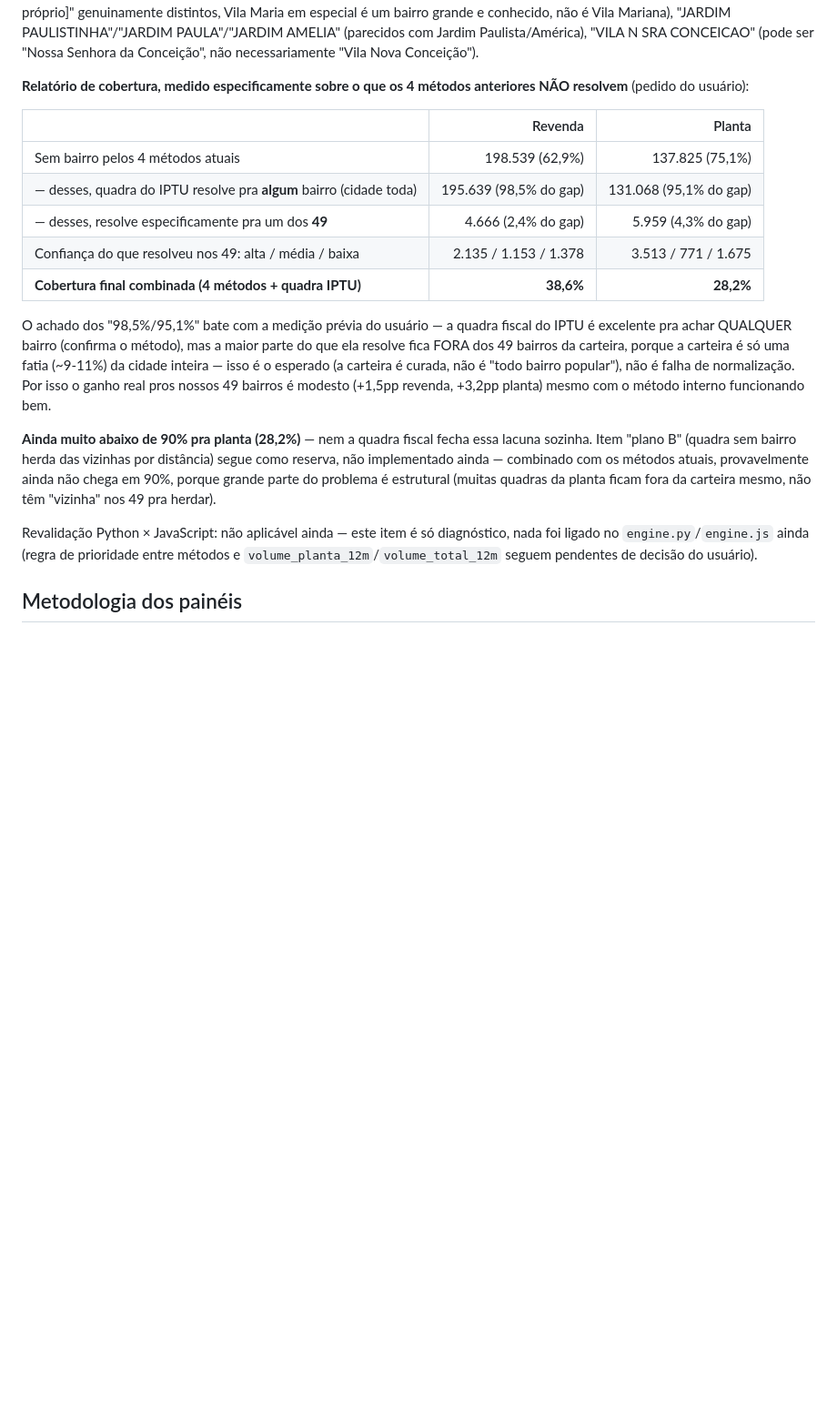
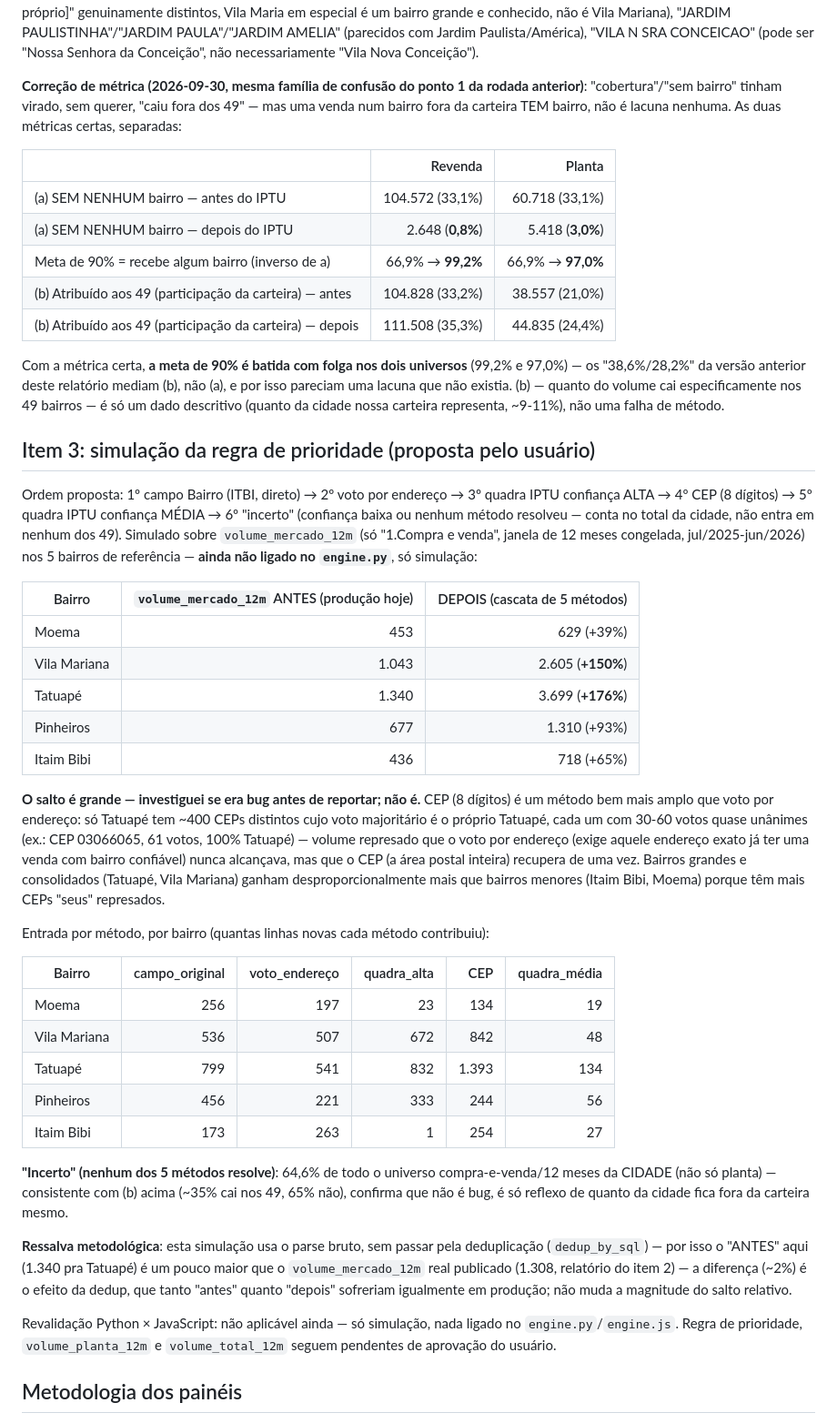
Before and after one commit to comercial501/dashboard-imoveis-sp, a Markdown page: README.md, the part around the change. Shown at 91% size. GitHub-like rendering; blank space fills up the shorter version.

Commit message:
docs: corrige métrica de cobertura (item 3) + simulação da regra de prioridade
Achado do usuário: "cobertura"/"sem bairro" estavam medindo "fora dos
49", não "sem bairro nenhum" -- uma venda fora da carteira TEM bairro,
não é lacuna. Métrica corrigida: sem-bairro-nenhum cai de 33,1% pra
0,8%/3,0% (revenda/planta) depois do IPTU -- meta de 90% batida com
folga nos dois (99,2%/97,0%). "Atribuído aos 49" vira métrica descritiva
separada (participação da carteira, ~9-11% da cidade), não mais
apresentada como "cobertura".

Simulação da regra de prioridade proposta (campo original -> voto
endereço -> quadra IPTU alta -> CEP -> quadra IPTU média -> incerto),
sobre volume_mercado_12m dos 5 bairros de referência -- NADA ligado no
engine.py ainda, só simulação. Salto grande e real (não bug, investigado
e explicado): CEP recupera volume represado que voto por endereço nunca
alcançava (Tatuapé tem ~400 CEPs quase unânimes represados). Entrada por
método e taxa de "incerto" (64,6% da cidade, consistente com participação
de ~35% nos 49) documentadas.

Co-Authored-By: Claude Sonnet 5 <noreply@anthropic.com>

```diff
--- a/README.md
+++ b/README.md
@@ -812,37 +812,81 @@ Maria em especial é um bairro grande e conhecido, não é Vila Mariana),
 Jardim Paulista/América), "VILA N SRA CONCEICAO" (pode ser "Nossa
 Senhora da Conceição", não necessariamente "Vila Nova Conceição").
 
-**Relatório de cobertura, medido especificamente sobre o que os 4
-métodos anteriores NÃO resolvem** (pedido do usuário):
+**Correção de métrica (2026-09-30, mesma família de confusão do ponto 1
+da rodada anterior)**: "cobertura"/"sem bairro" tinham virado, sem querer,
+"caiu fora dos 49" — mas uma venda num bairro fora da carteira TEM
+bairro, não é lacuna nenhuma. As duas métricas certas, separadas:
 
 | | Revenda | Planta |
 |---|---:|---:|
-| Sem bairro pelos 4 métodos atuais | 198.539 (62,9%) | 137.825 (75,1%) |
-| — desses, quadra do IPTU resolve pra **algum** bairro (cidade toda) | 195.639 (98,5% do gap) | 131.068 (95,1% do gap) |
-| — desses, resolve especificamente pra um dos **49** | 4.666 (2,4% do gap) | 5.959 (4,3% do gap) |
-| Confiança do que resolveu nos 49: alta / média / baixa | 2.135 / 1.153 / 1.378 | 3.513 / 771 / 1.675 |
-| **Cobertura final combinada (4 métodos + quadra IPTU)** | **38,6%** | **28,2%** |
+| (a) SEM NENHUM bairro — antes do IPTU | 104.572 (33,1%) | 60.718 (33,1%) |
+| (a) SEM NENHUM bairro — depois do IPTU | 2.648 (**0,8%**) | 5.418 (**3,0%**) |
+| Meta de 90% = recebe algum bairro (inverso de a) | 66,9% → **99,2%** | 66,9% → **97,0%** |
+| (b) Atribuído aos 49 (participação da carteira) — antes | 104.828 (33,2%) | 38.557 (21,0%) |
+| (b) Atribuído aos 49 (participação da carteira) — depois | 111.508 (35,3%) | 44.835 (24,4%) |
 
-O achado dos "98,5%/95,1%" bate com a medição prévia do usuário — a
-quadra fiscal do IPTU é excelente pra achar QUALQUER bairro (confirma o
-método), mas a maior parte do que ela resolve fica FORA dos 49 bairros da
-carteira, porque a carteira é só uma fatia (~9-11%) da cidade inteira —
-isso é o esperado (a carteira é curada, não é "todo bairro popular"), não
-é falha de normalização. Por isso o ganho real pros nossos 49 bairros é
-modesto (+1,5pp revenda, +3,2pp planta) mesmo com o método interno
-funcionando bem.
+Com a métrica certa, **a meta de 90% é batida com folga nos dois
+universos** (99,2% e 97,0%) — os "38,6%/28,2%" da versão anterior deste
+relatório mediam (b), não (a), e por isso pareciam uma lacuna que não
+existia. (b) — quanto do volume cai especificamente nos 49 bairros — é
+só um dado descritivo (quanto da cidade nossa carteira representa,
+~9-11%), não uma falha de método.
 
-**Ainda muito abaixo de 90% pra planta (28,2%)** — nem a quadra fiscal
-fecha essa lacuna sozinha. Item "plano B" (quadra sem bairro herda das
-vizinhas por distância) segue como reserva, não implementado ainda —
-combinado com os métodos atuais, provavelmente ainda não chega em 90%,
-porque grande parte do problema é estrutural (muitas quadras da planta
-ficam fora da carteira mesmo, não têm "vizinha" nos 49 pra herdar).
+## Item 3: simulação da regra de prioridade (proposta pelo usuário)
 
-Revalidação Python × JavaScript: não aplicável ainda — este item é só
-diagnóstico, nada foi ligado no `engine.py`/`engine.js` ainda (regra de
-prioridade entre métodos e `volume_planta_12m`/`volume_total_12m` seguem
-pendentes de decisão do usuário).
+Ordem proposta: 1º campo Bairro (ITBI, direto) → 2º voto por endereço →
+3º quadra IPTU confiança ALTA → 4º CEP (8 dígitos) → 5º quadra IPTU
+confiança MÉDIA → 6º "incerto" (confiança baixa ou nenhum método
+resolveu — conta no total da cidade, não entra em nenhum dos 49).
+Simulado sobre `volume_mercado_12m` (só "1.Compra e venda", janela de
+12 meses congelada, jul/2025-jun/2026) nos 5 bairros de referência —
+**ainda não ligado no `engine.py`**, só simulação:
+
+| Bairro | `volume_mercado_12m` ANTES (produção hoje) | DEPOIS (cascata de 5 métodos) |
+|---|---:|---:|
+| Moema | 453 | 629 (+39%) |
+| Vila Mariana | 1.043 | 2.605 (**+150%**) |
+| Tatuapé | 1.340 | 3.699 (**+176%**) |
+| Pinheiros | 677 | 1.310 (+93%) |
+| Itaim Bibi | 436 | 718 (+65%) |
+
+**O salto é grande — investiguei se era bug antes de reportar; não é.**
+CEP (8 dígitos) é um método bem mais amplo que voto por endereço: só
+Tatuapé tem ~400 CEPs distintos cujo voto majoritário é o próprio
+Tatuapé, cada um com 30-60 votos quase unânimes (ex.: CEP 03066065, 61
+votos, 100% Tatuapé) — volume represado que o voto por endereço (exige
+aquele endereço exato já ter uma venda com bairro confiável) nunca
+alcançava, mas que o CEP (a área postal inteira) recupera de uma vez.
+Bairros grandes e consolidados (Tatuapé, Vila Mariana) ganham
+desproporcionalmente mais que bairros menores (Itaim Bibi, Moema) porque
+têm mais CEPs "seus" represados.
+
+Entrada por método, por bairro (quantas linhas novas cada método
+contribuiu):
+
+| Bairro | campo_original | voto_endereço | quadra_alta | CEP | quadra_média |
+|---|---:|---:|---:|---:|---:|
+| Moema | 256 | 197 | 23 | 134 | 19 |
+| Vila Mariana | 536 | 507 | 672 | 842 | 48 |
+| Tatuapé | 799 | 541 | 832 | 1.393 | 134 |
+| Pinheiros | 456 | 221 | 333 | 244 | 56 |
+| Itaim Bibi | 173 | 263 | 1 | 254 | 27 |
+
+**"Incerto" (nenhum dos 5 métodos resolve)**: 64,6% de todo o universo
+compra-e-venda/12 meses da CIDADE (não só planta) — consistente com (b)
+acima (~35% cai nos 49, 65% não), confirma que não é bug, é só reflexo de
+quanto da cidade fica fora da carteira mesmo.
+
+**Ressalva metodológica**: esta simulação usa o parse bruto, sem passar
+pela deduplicação (`dedup_by_sql`) — por isso o "ANTES" aqui (1.340 pra
+Tatuapé) é um pouco maior que o `volume_mercado_12m` real publicado
+(1.308, relatório do item 2) — a diferença (~2%) é o efeito da dedup, que
+tanto "antes" quanto "depois" sofreriam igualmente em produção; não muda
+a magnitude do salto relativo.
+
+Revalidação Python × JavaScript: não aplicável ainda — só simulação,
+nada ligado no `engine.py`/`engine.js`. Regra de prioridade, `volume_planta_12m`
+e `volume_total_12m` seguem pendentes de aprovação do usuário.
 
 ## Metodologia dos painéis
 
```
